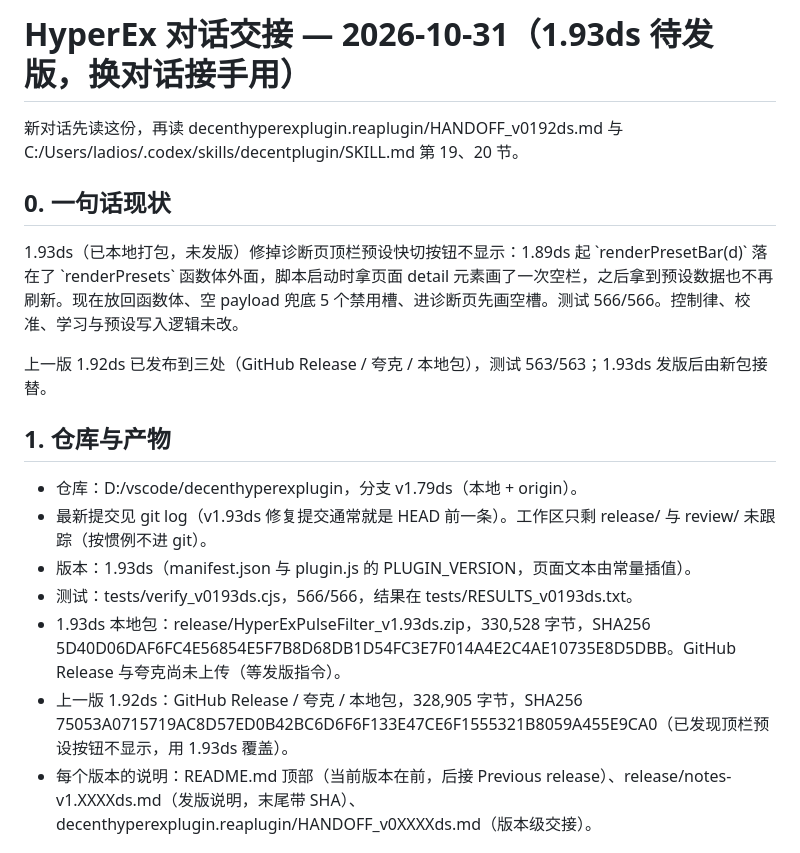
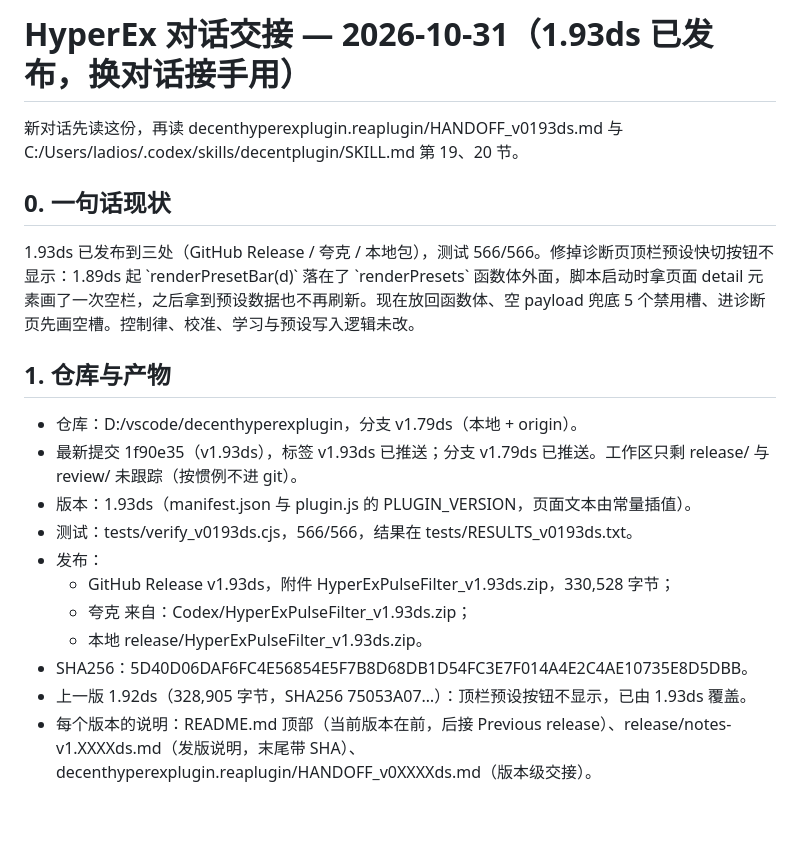
Before and after one commit to ladiosupp/decenthyperexplugin, a Markdown page: HANDOFF_2026-10-31.md, the part around the change. Rendered like a GitHub page; blank space fills up the shorter version.

Commit message:
交接：1.93ds 已发布到三处（顶栏预设修复）

```diff
--- a/HANDOFF_2026-10-31.md
+++ b/HANDOFF_2026-10-31.md
@@ -1,21 +1,23 @@
-# HyperEx 对话交接 — 2026-10-31（1.93ds 待发版，换对话接手用）
+# HyperEx 对话交接 — 2026-10-31（1.93ds 已发布，换对话接手用）
 
-新对话先读这份，再读 decenthyperexplugin.reaplugin/HANDOFF_v0192ds.md 与 C:/Users/ladios/.codex/skills/decentplugin/SKILL.md 第 19、20 节。
+新对话先读这份，再读 decenthyperexplugin.reaplugin/HANDOFF_v0193ds.md 与 C:/Users/ladios/.codex/skills/decentplugin/SKILL.md 第 19、20 节。
 
 ## 0. 一句话现状
 
-1.93ds（已本地打包，未发版）修掉诊断页顶栏预设快切按钮不显示：1.89ds 起 \`renderPresetBar(d)\` 落在了 \`renderPresets\` 函数体外面，脚本启动时拿页面 detail 元素画了一次空栏，之后拿到预设数据也不再刷新。现在放回函数体、空 payload 兜底 5 个禁用槽、进诊断页先画空槽。测试 566/566。控制律、校准、学习与预设写入逻辑未改。
-
-上一版 1.92ds 已发布到三处（GitHub Release / 夸克 / 本地包），测试 563/563；1.93ds 发版后由新包接替。
+1.93ds 已发布到三处（GitHub Release / 夸克 / 本地包），测试 566/566。修掉诊断页顶栏预设快切按钮不显示：1.89ds 起 \`renderPresetBar(d)\` 落在了 \`renderPresets\` 函数体外面，脚本启动时拿页面 detail 元素画了一次空栏，之后拿到预设数据也不再刷新。现在放回函数体、空 payload 兜底 5 个禁用槽、进诊断页先画空槽。控制律、校准、学习与预设写入逻辑未改。
 
 ## 1. 仓库与产物
 
 - 仓库：D:/vscode/decenthyperexplugin，分支 v1.79ds（本地 + origin）。
-- 最新提交见 git log（v1.93ds 修复提交通常就是 HEAD 前一条）。工作区只剩 release/ 与 review/ 未跟踪（按惯例不进 git）。
+- 最新提交 1f90e35（v1.93ds），标签 v1.93ds 已推送；分支 v1.79ds 已推送。工作区只剩 release/ 与 review/ 未跟踪（按惯例不进 git）。
 - 版本：1.93ds（manifest.json 与 plugin.js 的 PLUGIN_VERSION，页面文本由常量插值）。
 - 测试：tests/verify_v0193ds.cjs，566/566，结果在 tests/RESULTS_v0193ds.txt。
-- 1.93ds 本地包：release/HyperExPulseFilter_v1.93ds.zip，330,528 字节，SHA256 5D40D06DAF6FC4E56854E5F7B8D68DB1D54FC3E7F014A4E2C4AE10735E8D5DBB。GitHub Release 与夸克尚未上传（等发版指令）。
-- 上一版 1.92ds：GitHub Release / 夸克 / 本地包，328,905 字节，SHA256 75053A0715719AC8D57ED0B42BC6D6F6F133E47CE6F1555321B8059A455E9CA0（已发现顶栏预设按钮不显示，用 1.93ds 覆盖）。
+- 发布：
+  - GitHub Release v1.93ds，附件 HyperExPulseFilter_v1.93ds.zip，330,528 字节；
+  - 夸克 来自：Codex/HyperExPulseFilter_v1.93ds.zip；
+  - 本地 release/HyperExPulseFilter_v1.93ds.zip。
+- SHA256：5D40D06DAF6FC4E56854E5F7B8D68DB1D54FC3E7F014A4E2C4AE10735E8D5DBB。
+- 上一版 1.92ds（328,905 字节，SHA256 75053A07…）：顶栏预设按钮不显示，已由 1.93ds 覆盖。
 - 每个版本的说明：README.md 顶部（当前版本在前，后接 Previous release）、release/notes-v1.XXXXds.md（发版说明，末尾带 SHA）、decenthyperexplugin.reaplugin/HANDOFF_v0XXXXds.md（版本级交接）。
 
 ## 2. 版本演进（1.83 → 1.93）
```
